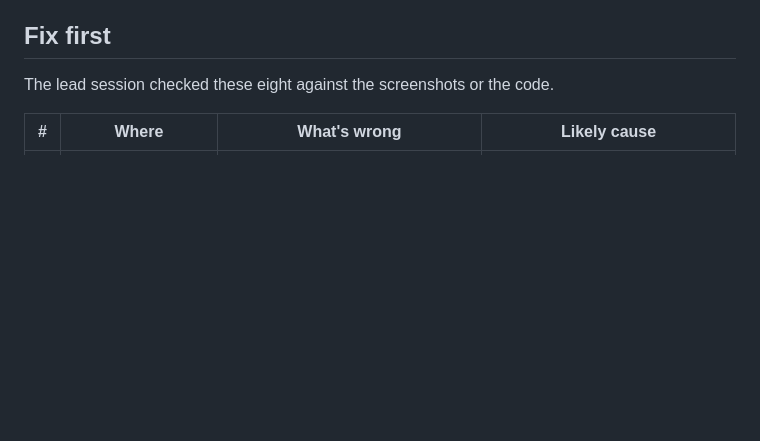
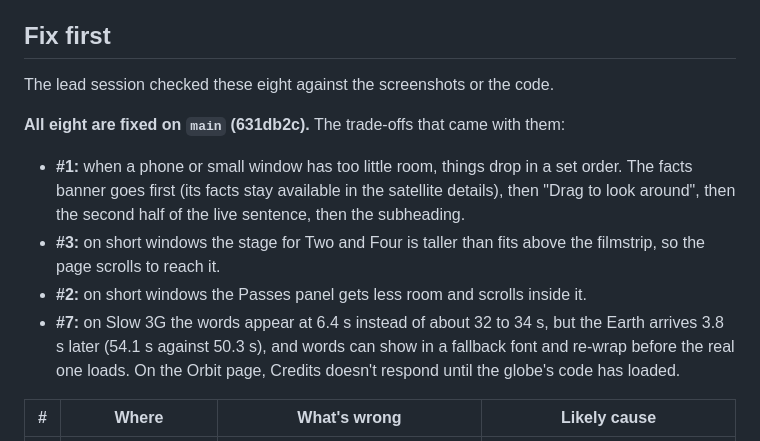
Before and after one commit to JonathE0/Sat-1-Photos, a Markdown page: docs/site-audit-2026-10-30.md, the part around the change. GitHub-like rendering; blank space fills up the shorter version.

Commit message:
Site audit: mark the first eight fixed, with their trade-offs
Co-Authored-By: Claude Opus 5.5 <noreply@anthropic.com>

```diff
--- a/docs/site-audit-2026-10-30.md
+++ b/docs/site-audit-2026-10-30.md
@@ -22,6 +22,13 @@ estimates, not measured on devices.
 ## Fix first
 
 The lead session checked these eight against the screenshots or the code.
+
+**All eight are fixed on `main` (631db2c).** The trade-offs that came with them:
+
+- **#1:** when a phone or small window has too little room, things drop in a set order. The facts banner goes first (its facts stay available in the satellite details), then "Drag to look around", then the second half of the live sentence, then the subheading.
+- **#3:** on short windows the stage for Two and Four is taller than fits above the filmstrip, so the page scrolls to reach it.
+- **#2:** on short windows the Passes panel gets less room and scrolls inside it.
+- **#7:** on Slow 3G the words appear at 6.4 s instead of about 32 to 34 s, but the Earth arrives 3.8 s later (54.1 s against 50.3 s), and words can show in a fallback font and re-wrap before the real one loads. On the Orbit page, Credits doesn't respond until the globe's code has loaded.
 
 | # | Where | What's wrong | Likely cause |
 |---|---|---|---|
```
